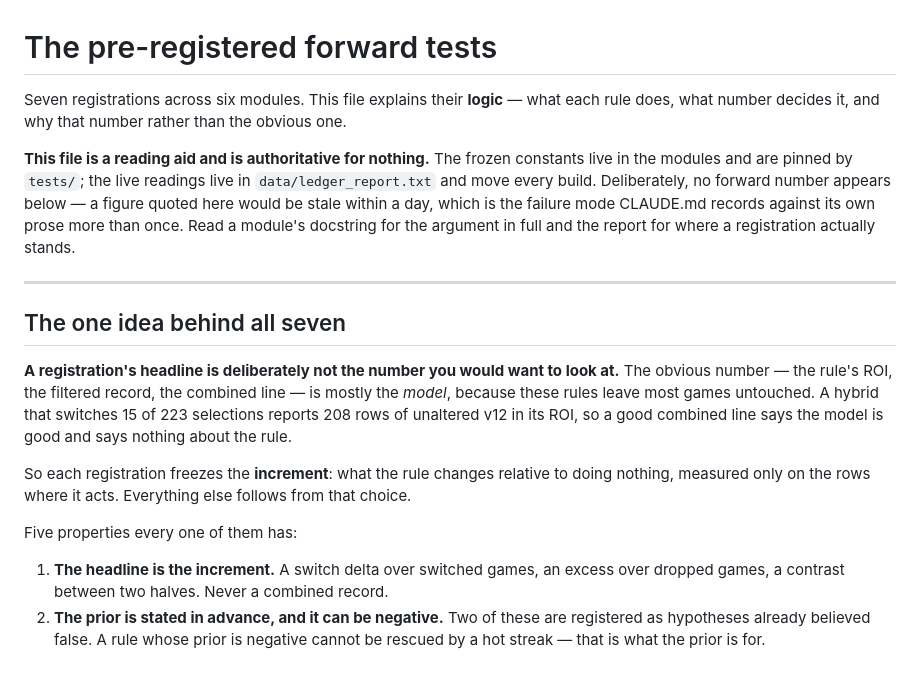
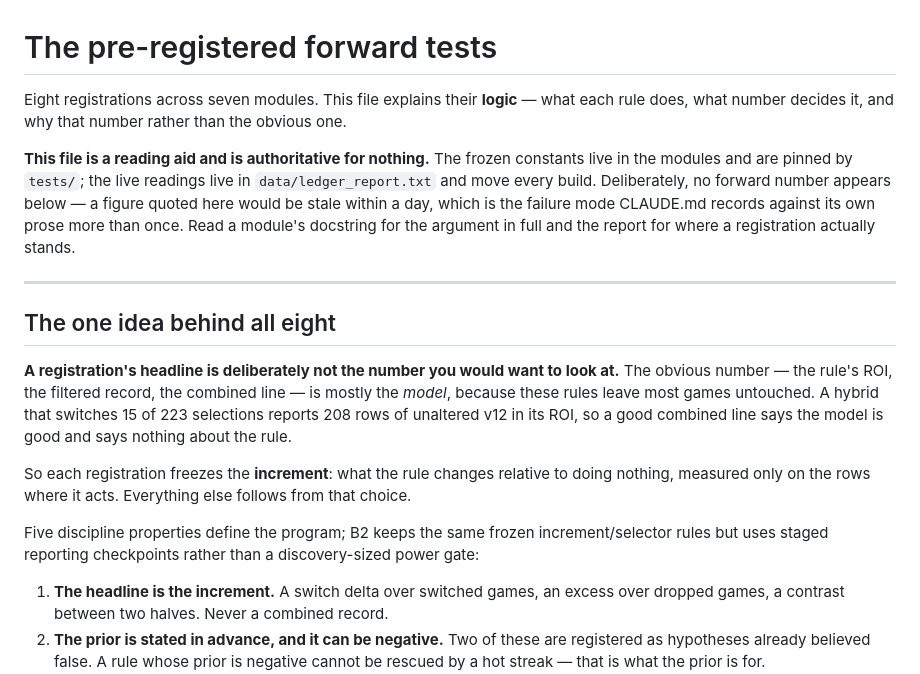
Before and after one commit to Dave356w/Dave356w, a Markdown page: REGISTRATIONS.md, the part around one of its changes. Rendered like a GitHub page.

```diff
--- a/REGISTRATIONS.md
+++ b/REGISTRATIONS.md
@@ -1,6 +1,6 @@
 # The pre-registered forward tests
 
-Seven registrations across six modules. This file explains their **logic** —
+Eight registrations across seven modules. This file explains their **logic** —
 what each rule does, what number decides it, and why that number rather than
 the obvious one.
 
@@ -14,7 +14,7 @@ registration actually stands.
 
 ---
 
-## The one idea behind all seven
+## The one idea behind all eight
 
 **A registration's headline is deliberately not the number you would want to
 look at.** The obvious number — the rule's ROI, the filtered record, the
@@ -27,7 +27,7 @@ So each registration freezes the **increment**: what the rule changes relative
 to doing nothing, measured only on the rows where it acts. Everything else
 follows from that choice.
 
-Five properties every one of them has:
+Five discipline properties define the program; B2 keeps the same frozen increment/selector rules but uses staged reporting checkpoints rather than a discovery-sized power gate:
 
 1. **The headline is the increment.** A switch delta over switched games, an
    excess over dropped games, a contrast between two halves. Never a combined
```
Also changed, not shown: other parts of REGISTRATIONS.md (+55 -3 lines).
